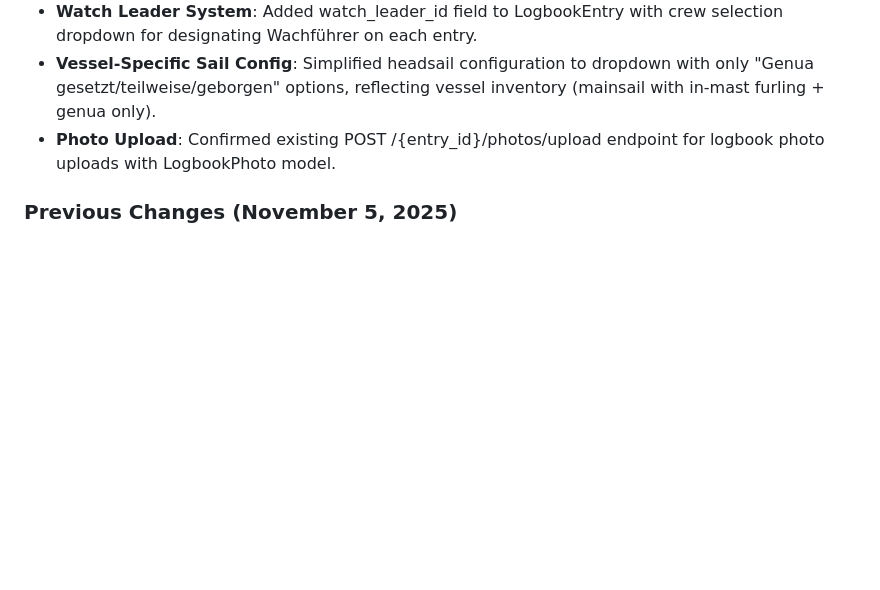
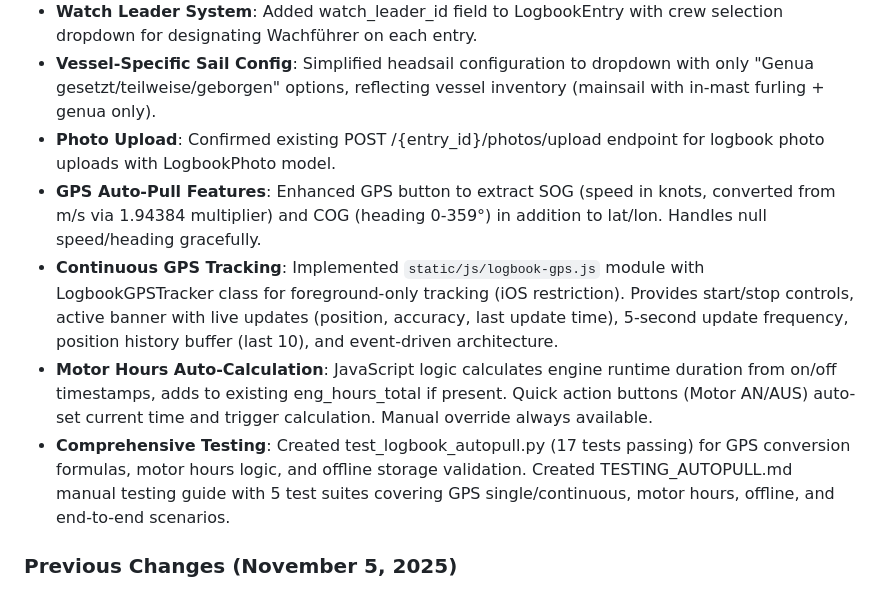
Before and after one commit to syntechai-io/WAGMI-Bordkasse, a Markdown page: replit.md, the part around the change. Rendered like a GitHub page; blank space fills up the shorter version.

Commit message:
Add automatic GPS tracking and motor hour calculation to logbook
Introduces GPS auto-pull features for SOG and COG, continuous GPS tracking via a new JS module, and automatic engine hour calculation based on on/off timestamps, with comprehensive testing.

Replit-Commit-Author: Agent
Replit-Commit-Session-Id: 57245507-a316-4bdd-a035-f8305a7e3190
Replit-Commit-Checkpoint-Type: full_checkpoint
Replit-Commit-Event-Id: 213f2c54-122f-4517-b8d7-d4a6d804cc91
Replit-Commit-Screenshot-Url: https://storage.googleapis.com/screenshot-production-us-central1/4ab24e3a-e318-4ff7-8dab-80d71ab1b725/57245507-a316-4bdd-a035-f8305a7e3190/RiMpot0

```diff
--- a/replit.md
+++ b/replit.md
@@ -9,6 +9,10 @@ Crew Wallet is a minimalist expense tracking and settlement application designed
 - **Watch Leader System**: Added watch_leader_id field to LogbookEntry with crew selection dropdown for designating Wachführer on each entry.
 - **Vessel-Specific Sail Config**: Simplified headsail configuration to dropdown with only "Genua gesetzt/teilweise/geborgen" options, reflecting vessel inventory (mainsail with in-mast furling + genua only).
 - **Photo Upload**: Confirmed existing POST /{entry_id}/photos/upload endpoint for logbook photo uploads with LogbookPhoto model.
+- **GPS Auto-Pull Features**: Enhanced GPS button to extract SOG (speed in knots, converted from m/s via 1.94384 multiplier) and COG (heading 0-359°) in addition to lat/lon. Handles null speed/heading gracefully.
+- **Continuous GPS Tracking**: Implemented `static/js/logbook-gps.js` module with LogbookGPSTracker class for foreground-only tracking (iOS restriction). Provides start/stop controls, active banner with live updates (position, accuracy, last update time), 5-second update frequency, position history buffer (last 10), and event-driven architecture.
+- **Motor Hours Auto-Calculation**: JavaScript logic calculates engine runtime duration from on/off timestamps, adds to existing eng_hours_total if present. Quick action buttons (Motor AN/AUS) auto-set current time and trigger calculation. Manual override always available.
+- **Comprehensive Testing**: Created test_logbook_autopull.py (17 tests passing) for GPS conversion formulas, motor hours logic, and offline storage validation. Created TESTING_AUTOPULL.md manual testing guide with 5 test suites covering GPS single/continuous, motor hours, offline, and end-to-end scenarios.
 
 ### Previous Changes (November 5, 2025)
 - **Expense Timestamp Precision**: Added `occurred_at` DateTime field to Expense model for accurate crew departure filtering.
```
